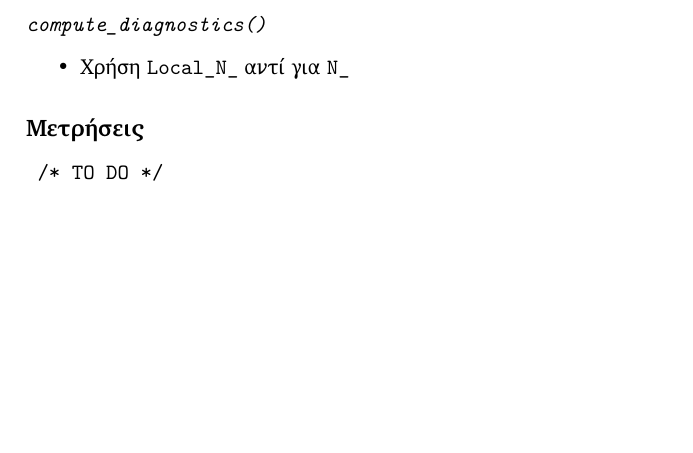
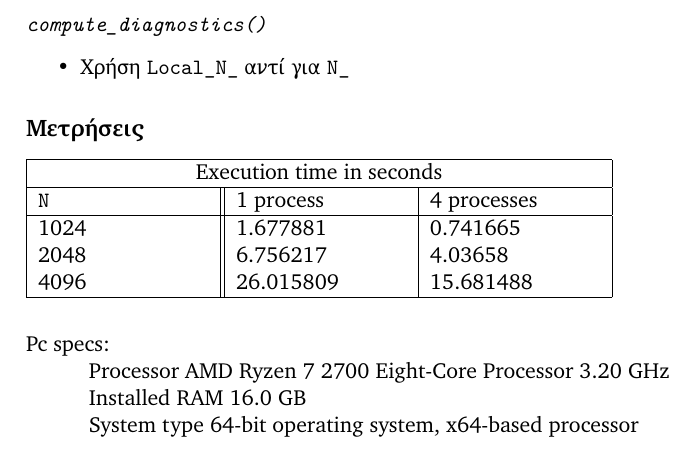
Before and after one commit to vagos/highperformance, a LaTeX document (ex1/docs/main.tex): part of page 2 of 2, cut so that both start at the same text, the shorter picture padded with empty space. Compiled offline with XeLaTeX.

Commit message:
Tex, Added benchmarks and pc specs

```diff
--- a/ex1/docs/main.tex
+++ b/ex1/docs/main.tex
@@ -70,7 +70,23 @@
         \end{itemize}
 
     \subsection*{Μετρήσεις}
-        \texttt{ /* TO DO */}
+        \begin{tabular}{|p{3cm}||p{3cm}|p{3cm}|}
+            \hline
+            \multicolumn{3}{|c|}{Execution time in seconds} \\
+            \hline
+            \texttt{N} & 1 process & 4 processes\\
+            \hline
+            1024 & 1.677881 & 0.741665\\
+            2048 & 6.756217 & 4.03658\\
+            4096 & 26.015809 & 15.681488\\
+            \hline
+        \end{tabular}\\
+        \bigskip
+
+            Pc specs:\\
+                \hspace*{1cm} Processor AMD Ryzen 7 2700 Eight-Core Processor 3.20 GHz\\
+                \hspace*{1cm} Installed RAM	16.0 GB\\
+                \hspace*{1cm} System type	64-bit operating system, x64-based processor\\
 
 
 
```
Also changed, not shown: 1 other file.
